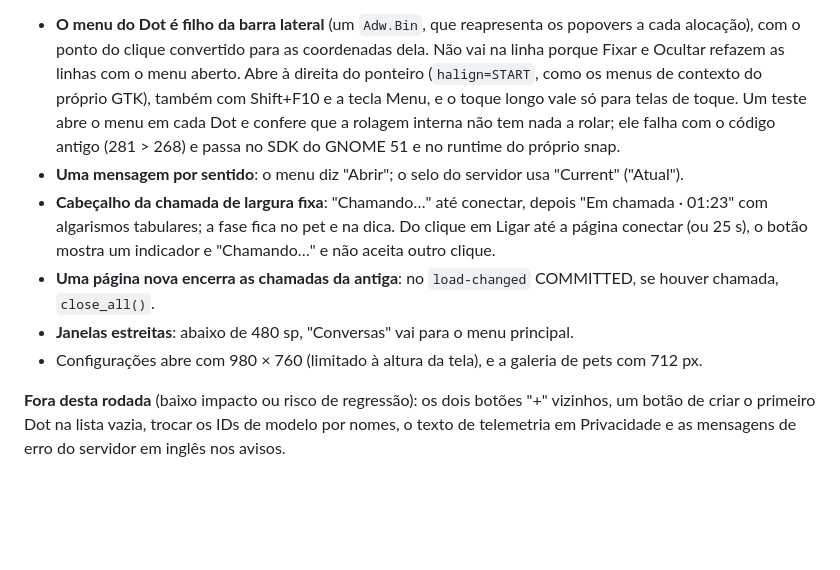
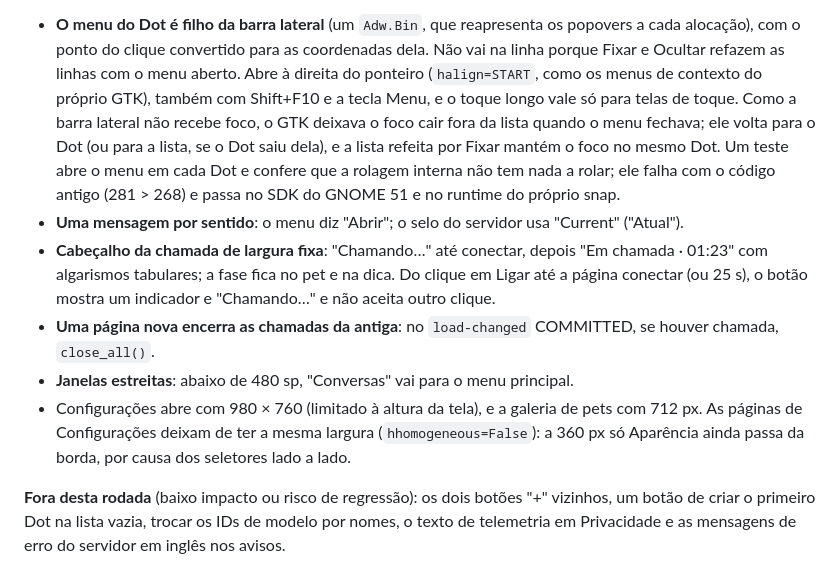
Before and after one commit to EuVinicios/Dotdeck, a Markdown page: docs/DECISOES.md, the part around the change. Rendered like a GitHub page; blank space fills up the shorter version.

Commit message:
docs: o foco do menu do Dot e a largura das Configurações no ADR-020
Co-Authored-By: Claude Opus 5.5 <noreply@anthropic.com>

```diff
--- a/docs/DECISOES.md
+++ b/docs/DECISOES.md
@@ -473,9 +473,11 @@ Configurações cortada na altura padrão e uma chamada que continuava sem pági
   alocação), com o ponto do clique convertido para as coordenadas dela. Não vai na linha porque
   Fixar e Ocultar refazem as linhas com o menu aberto. Abre à direita do ponteiro
   (`halign=START`, como os menus de contexto do próprio GTK), também com Shift+F10 e a tecla
-  Menu, e o toque longo vale só para telas de toque. Um teste abre o menu em cada Dot e confere
-  que a rolagem interna não tem nada a rolar; ele falha com o código antigo (281 > 268) e passa
-  no SDK do GNOME 51 e no runtime do próprio snap.
+  Menu, e o toque longo vale só para telas de toque. Como a barra lateral não recebe foco, o
+  GTK deixava o foco cair fora da lista quando o menu fechava; ele volta para o Dot (ou para a
+  lista, se o Dot saiu dela), e a lista refeita por Fixar mantém o foco no mesmo Dot. Um teste
+  abre o menu em cada Dot e confere que a rolagem interna não tem nada a rolar; ele falha com o
+  código antigo (281 > 268) e passa no SDK do GNOME 51 e no runtime do próprio snap.
 - **Uma mensagem por sentido**: o menu diz "Abrir"; o selo do servidor usa "Current" ("Atual").
 - **Cabeçalho da chamada de largura fixa**: "Chamando…" até conectar, depois "Em chamada ·
   01:23" com algarismos tabulares; a fase fica no pet e na dica. Do clique em Ligar até a página
@@ -484,6 +486,8 @@ Configurações cortada na altura padrão e uma chamada que continuava sem pági
   chamada, `close_all()`.
 - **Janelas estreitas**: abaixo de 480 sp, "Conversas" vai para o menu principal.
 - Configurações abre com 980 × 760 (limitado à altura da tela), e a galeria de pets com 712 px.
+  As páginas de Configurações deixam de ter a mesma largura (`hhomogeneous=False`): a 360 px só
+  Aparência ainda passa da borda, por causa dos seletores lado a lado.
 
 **Fora desta rodada** (baixo impacto ou risco de regressão): os dois botões "+" vizinhos, um
 botão de criar o primeiro Dot na lista vazia, trocar os IDs de modelo por nomes, o texto de
```
Also changed, not shown: CHANGELOG.md (+4 -2 lines).
